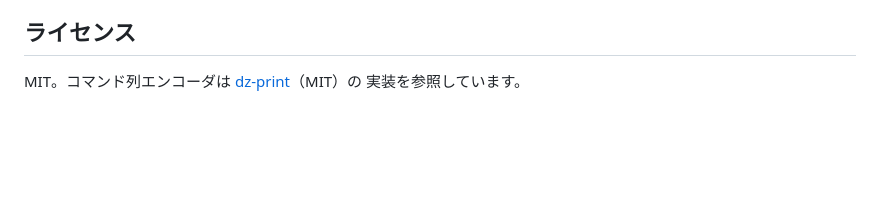
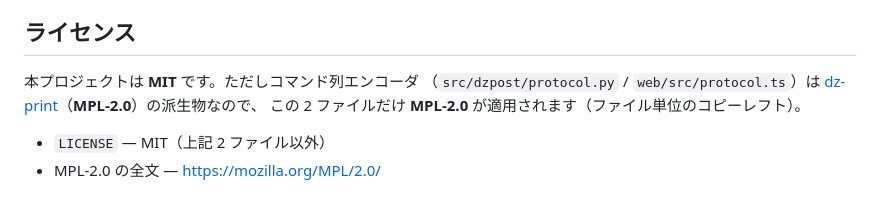
Before and after one commit to clementatt/clickpost-printer, a Markdown page: README.md, the part around the change. Rendered like a GitHub page; blank space fills up the shorter version.

Commit message:
docs: 日文 README 写明混合许可

```diff
--- a/README.md
+++ b/README.md
@@ -123,5 +123,10 @@ CI（GitHub Actions）は両方のテストと `npm run build` を回します
 
 ## ライセンス
 
-MIT。コマンド列エンコーダは [dz-print](https://github.com/sb-child/dz-print)（MIT）の
-実装を参照しています。
+本プロジェクトは **MIT** です。ただしコマンド列エンコーダ
+（`src/dzpost/protocol.py` / `web/src/protocol.ts`）は
+[dz-print](https://github.com/sb-child/dz-print)（**MPL-2.0**）の派生物なので、
+この 2 ファイルだけ **MPL-2.0** が適用されます（ファイル単位のコピーレフト）。
+
+- `LICENSE` — MIT（上記 2 ファイル以外）
+- MPL-2.0 の全文 — <https://mozilla.org/MPL/2.0/>
```
